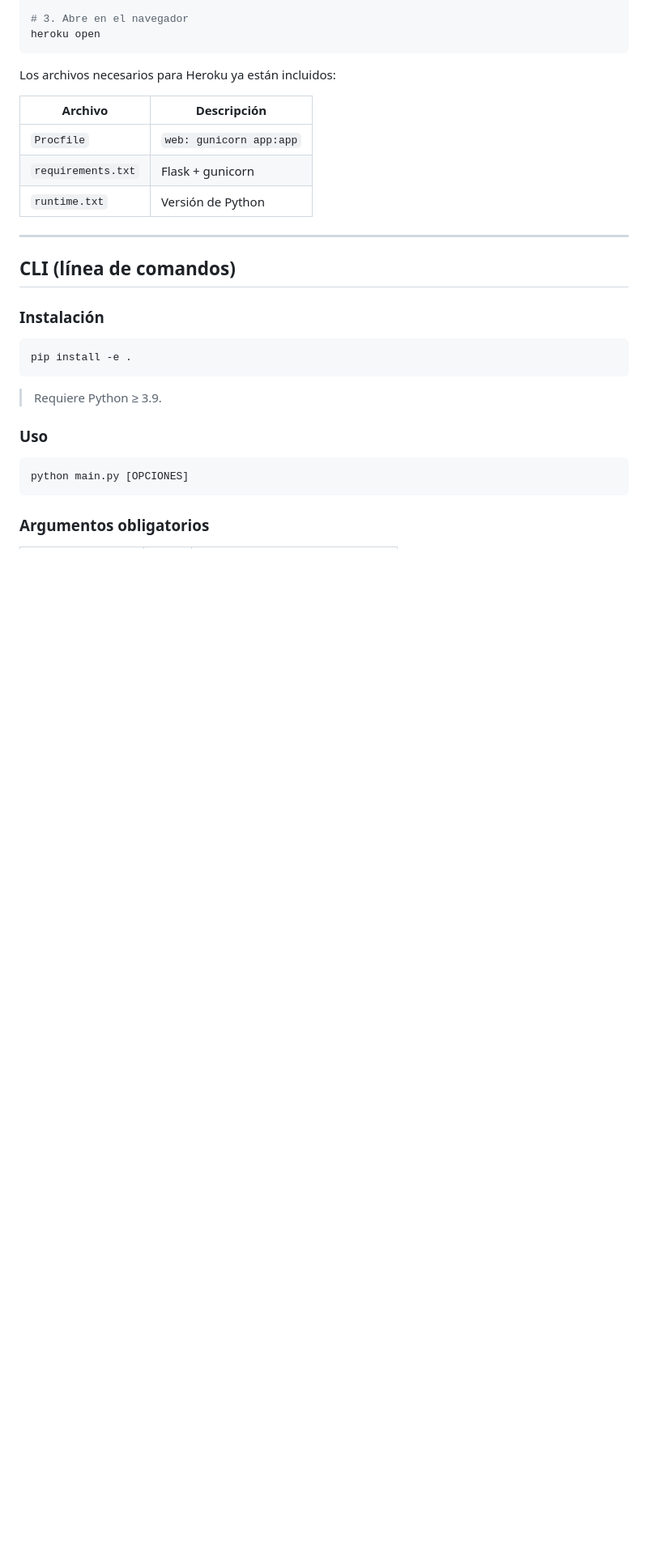
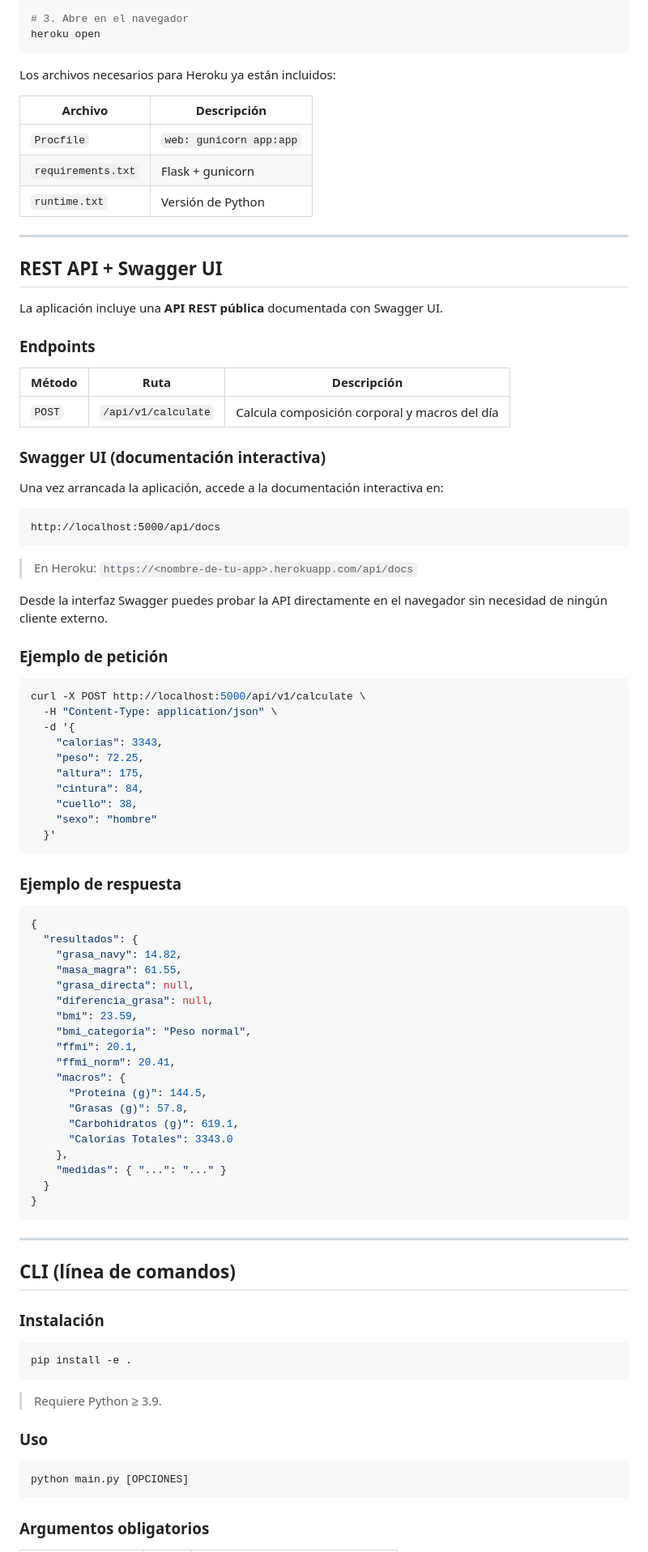
Before and after one commit to juanfranciscofernandezherreros/fitness-calculator-tool, a Markdown page: README.md, the part around one of its changes. Shown at 81% size. Rendered like a GitHub page; blank space fills up the shorter version.

Commit message:
docs: add REST API and Swagger UI section to README
Agent-Logs-Url: https://github.com/juanfranciscofernandezherreros/fitness-calculator-tool/sessions/b3b31cee-8581-46a4-a505-74675364b394

Co-authored-by: juanfranciscofernandezherreros <31112111+juanfranciscofernandezherreros@users.noreply.github.com>

````diff
--- a/README.md
+++ b/README.md
@@ -35,6 +35,69 @@ Los archivos necesarios para Heroku ya están incluidos:
 | `Procfile` | `web: gunicorn app:app` |
 | `requirements.txt` | Flask + gunicorn |
 | `runtime.txt` | Versión de Python |
+
+---
+
+## REST API + Swagger UI
+
+La aplicación incluye una **API REST pública** documentada con Swagger UI.
+
+### Endpoints
+
+| Método | Ruta | Descripción |
+|--------|------|-------------|
+| `POST` | `/api/v1/calculate` | Calcula composición corporal y macros del día |
+
+### Swagger UI (documentación interactiva)
+
+Una vez arrancada la aplicación, accede a la documentación interactiva en:
+
+```
+http://localhost:5000/api/docs
+```
+
+> En Heroku: `https://<nombre-de-tu-app>.herokuapp.com/api/docs`
+
+Desde la interfaz Swagger puedes probar la API directamente en el navegador sin necesidad de ningún cliente externo.
+
+### Ejemplo de petición
+
+```bash
+curl -X POST http://localhost:5000/api/v1/calculate \
+  -H "Content-Type: application/json" \
+  -d '{
+    "calorias": 3343,
+    "peso": 72.25,
+    "altura": 175,
+    "cintura": 84,
+    "cuello": 38,
+    "sexo": "hombre"
+  }'
+```
+
+### Ejemplo de respuesta
+
+```json
+{
+  "resultados": {
+    "grasa_navy": 14.82,
+    "masa_magra": 61.55,
+    "grasa_directa": null,
+    "diferencia_grasa": null,
+    "bmi": 23.59,
+    "bmi_categoria": "Peso normal",
+    "ffmi": 20.1,
+    "ffmi_norm": 20.41,
+    "macros": {
+      "Proteína (g)": 144.5,
+      "Grasas (g)": 57.8,
+      "Carbohidratos (g)": 619.1,
+      "Calorías Totales": 3343.0
+    },
+    "medidas": { "...": "..." }
+  }
+}
+```
 
 ---
 
````
Also changed, not shown: other parts of README.md (+1 -0 lines).
